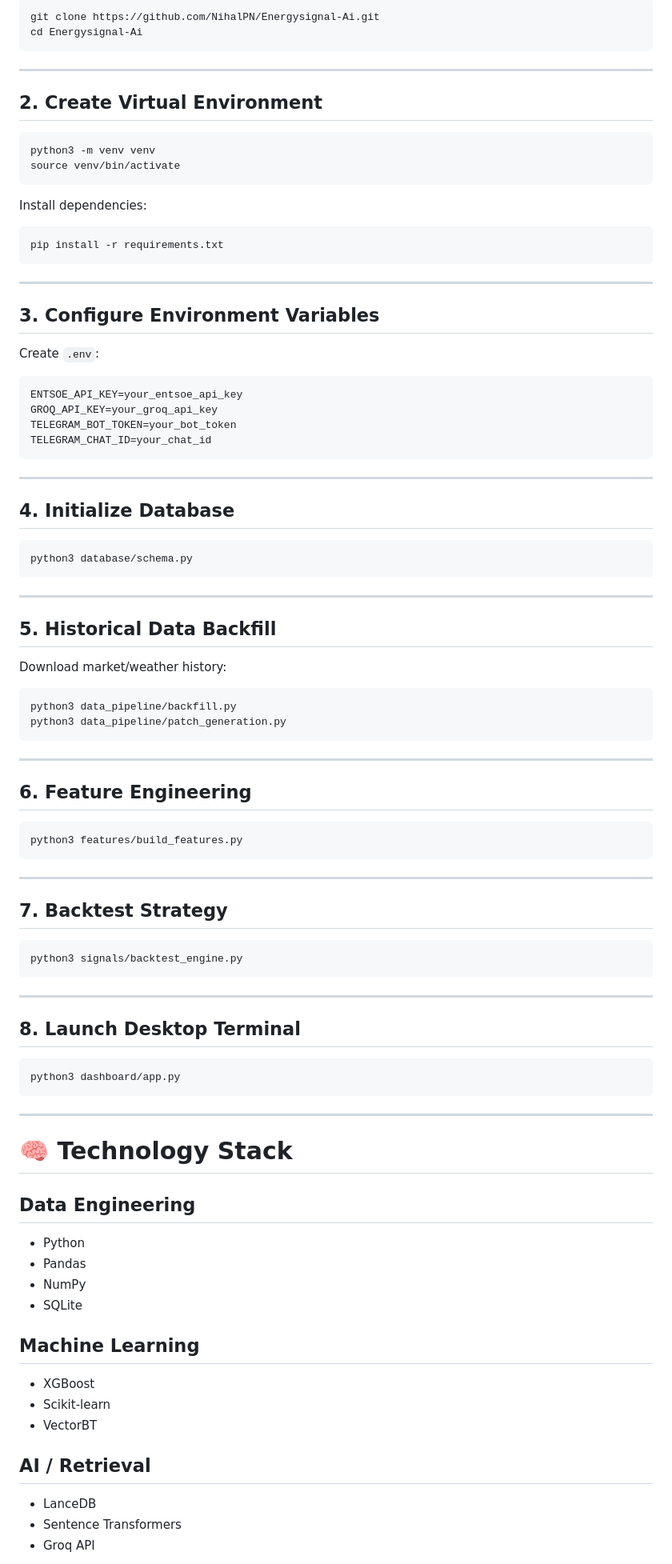
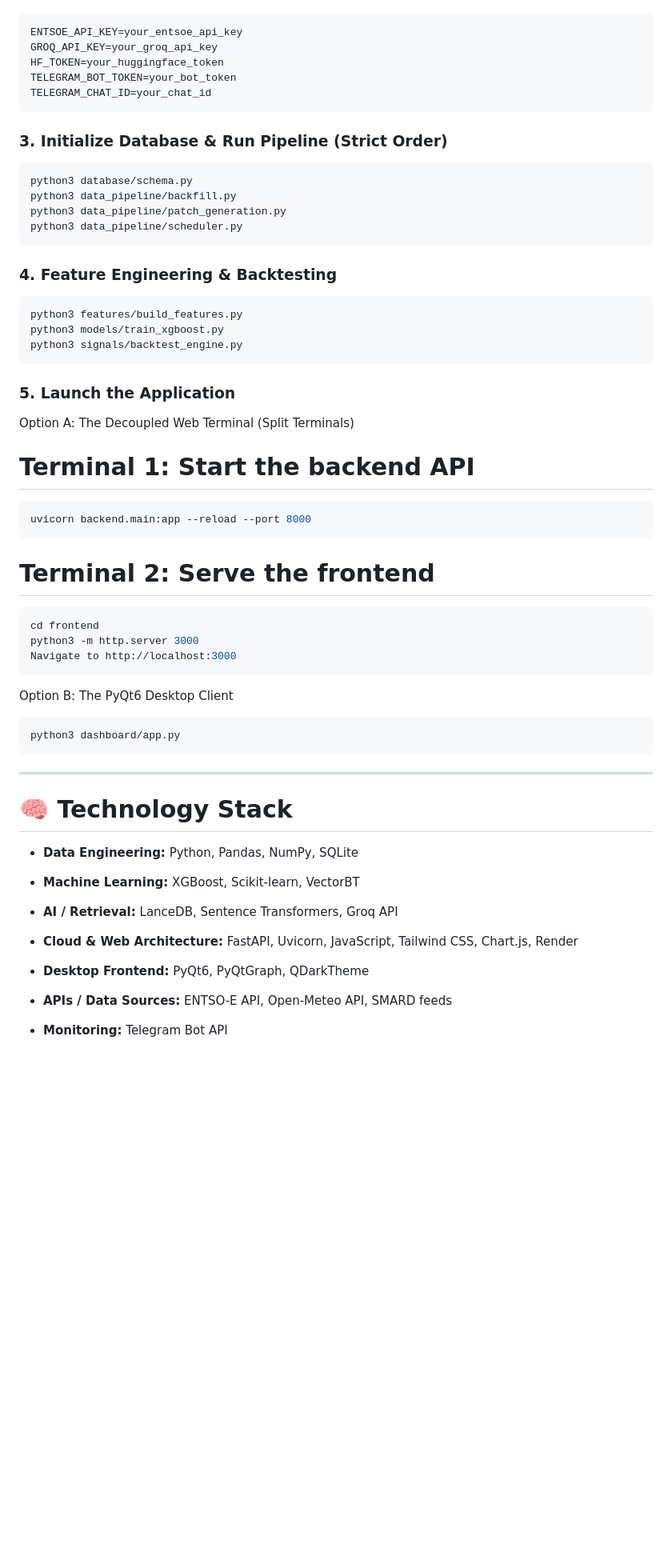
Before and after one commit to NihalPN/Energysignal-Ai, a Markdown page: README.md, the part around one of its changes. Shown at 80% size. Drawn GitHub-style; blank space fills up the shorter version.

````diff
--- a/README.md
+++ b/README.md
@@ -209,100 +137,65 @@ Target environment:
 
 ```bash
-git clone https://github.com/NihalPN/Energysignal-Ai.git
-cd Energysignal-Ai
-```
-
----
-
-## 2. Create Virtual Environment
-
-```bash
-python3 -m venv venv
-source venv/bin/activate
-```
-
-Install dependencies:
-
-```bash
-pip install -r requirements.txt
-```
-
----
-
-## 3. Configure Environment Variables
-
-Create `.env`:
-
-```env
 ENTSOE_API_KEY=your_entsoe_api_key
 GROQ_API_KEY=your_groq_api_key
+HF_TOKEN=your_huggingface_token
 TELEGRAM_BOT_TOKEN=your_bot_token
 TELEGRAM_CHAT_ID=your_chat_id
 ```
-
----
-
-## 4. Initialize Database
+### 3. Initialize Database & Run Pipeline (Strict Order)
 
 ```bash
 python3 database/schema.py
+python3 data_pipeline/backfill.py
+python3 data_pipeline/patch_generation.py
+python3 data_pipeline/scheduler.py
 ```
 
----
-
-## 5. Historical Data Backfill
-
-Download market/weather history:
-
-```bash
-python3 data_pipeline/backfill.py
-python3 data_pipeline/patch_generation.py
-```
-
----
-
-## 6. Feature Engineering
+### 4. Feature Engineering & Backtesting
 
 ```bash
 python3 features/build_features.py
-```
-
----
-
-## 7. Backtest Strategy
-
-```bash
+python3 models/train_xgboost.py
 python3 signals/backtest_engine.py
 ```
 
----
+### 5. Launch the Application
+Option A: The Decoupled Web Terminal (Split Terminals)
 
-## 8. Launch Desktop Terminal
+
+# Terminal 1: Start the backend API
 
 ```bash
+uvicorn backend.main:app --reload --port 8000
+```
+
+# Terminal 2: Serve the frontend
+
+```bash
+cd frontend
+python3 -m http.server 3000
+Navigate to http://localhost:3000
+```
+
+Option B: The PyQt6 Desktop Client
+
+```Bash
 python3 dashboard/app.py
 ```
-
 ---
 
 # 🧠 Technology Stack
+* **Data Engineering:** Python, Pandas, NumPy, SQLite
 
-## Data Engineering
+* **Machine Learning:** XGBoost, Scikit-learn, VectorBT
 
-- Python
-- Pandas
-- NumPy
-- SQLite
+* **AI / Retrieval:** LanceDB, Sentence Transformers, Groq API
 
-## Machine Learning
+* **Cloud & Web Architecture:** FastAPI, Uvicorn, JavaScript, Tailwind CSS, Chart.js, Render
 
-- XGBoost
-- Scikit-learn
-- VectorBT
+* **Desktop Frontend:** PyQt6, PyQtGraph, QDarkTheme
 
-## AI / Retrieval
+* **APIs / Data Sources:** ENTSO-E API, Open-Meteo API, SMARD feeds
 
-- LanceDB
-- Sentence Transformers
-- Groq API
+* **Monitoring:** Telegram Bot API
 
````
Also changed, not shown: other parts of README.md (+106 -205 lines).
